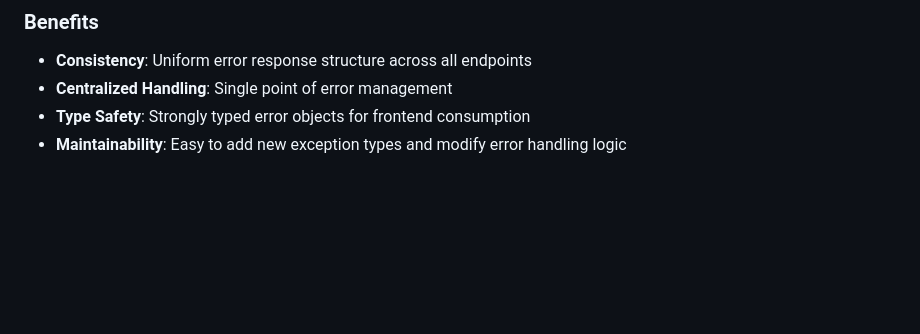
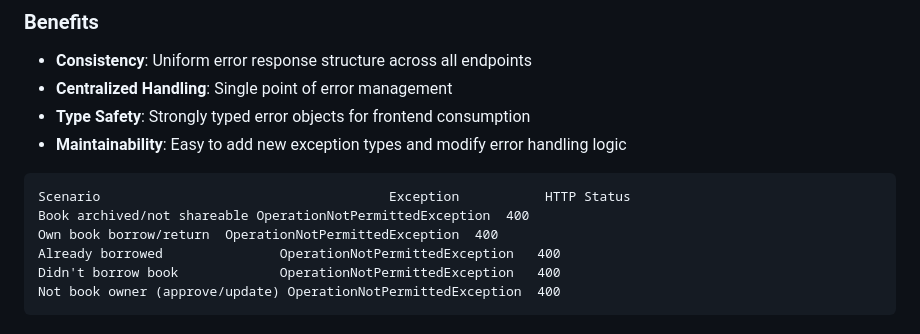
Before and after one commit to vipiin/book-social-network, a Markdown page: README.md, the part around the change. Rendered like a GitHub page; blank space fills up the shorter version.

Commit message:
Document error handling scenarios in README
Added a section detailing error handling scenarios and their corresponding exceptions.

````diff
--- a/README.md
+++ b/README.md
@@ -101,3 +101,12 @@ this.service.performAction().subscribe({
 - **Centralized Handling**: Single point of error management
 - **Type Safety**: Strongly typed error objects for frontend consumption
 - **Maintainability**: Easy to add new exception types and modify error handling logic
+
+```
+Scenario	                                 Exception	         HTTP Status
+Book archived/not shareable	OperationNotPermittedException	400
+Own book borrow/return	OperationNotPermittedException	400
+Already borrowed	           OperationNotPermittedException	400
+Didn't borrow book	           OperationNotPermittedException	400
+Not book owner (approve/update)	OperationNotPermittedException	400
+```
````
